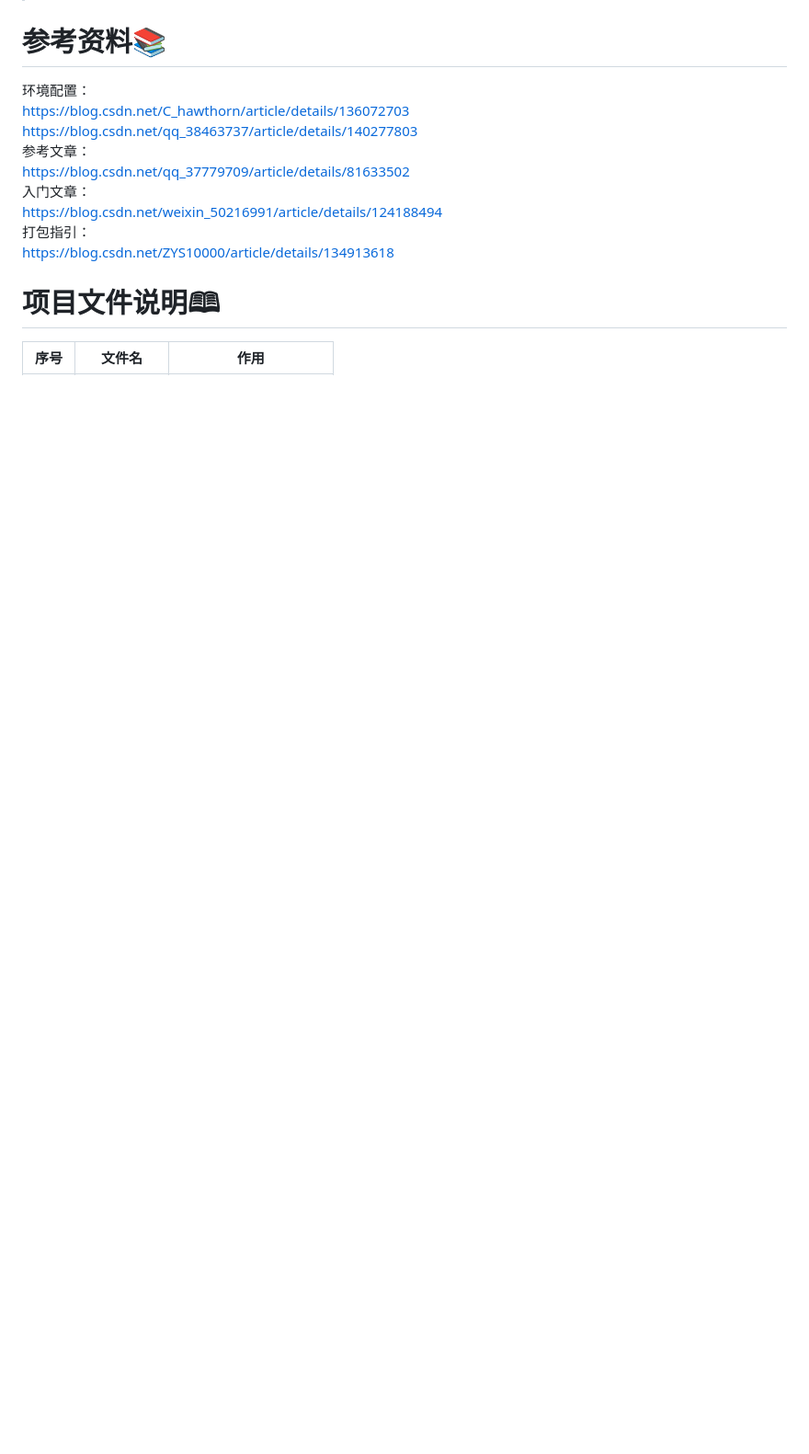
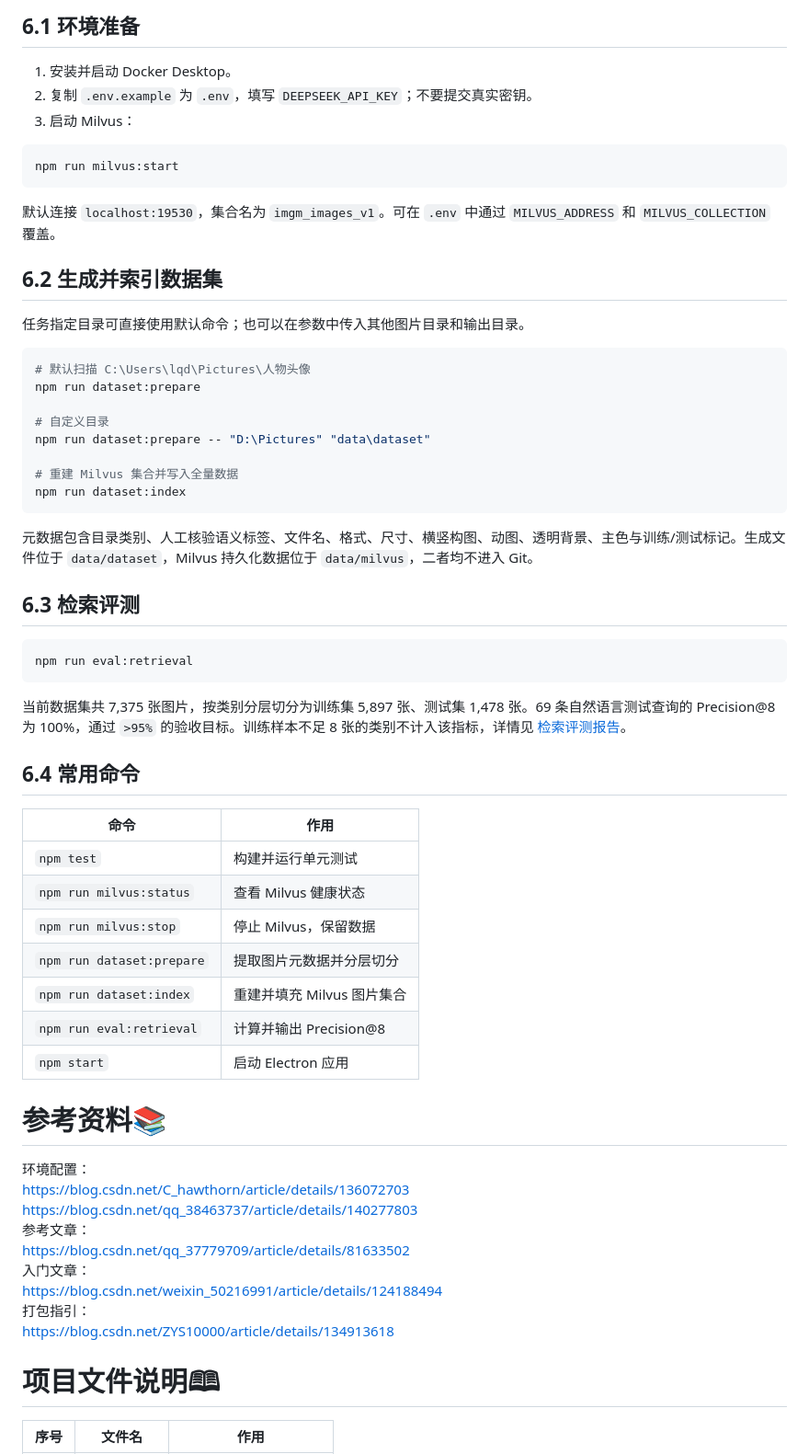
Before and after one commit to Kydon-ai/IMGM, a Markdown page: README.md, the part around one of its changes. Shown at 92% size. Drawn GitHub-style; blank space fills up the shorter version.

Commit message:
docs: document AI image RAG workflow

````diff
--- a/README.md
+++ b/README.md
@@ -187,3 +203,52 @@ if __name__ == "__main__":
+## 6.1 环境准备
+
+1. 安装并启动 Docker Desktop。
+2. 复制 `.env.example` 为 `.env`，填写 `DEEPSEEK_API_KEY`；不要提交真实密钥。
+3. 启动 Milvus：
+
+```bash
+npm run milvus:start
+```
+
+默认连接 `localhost:19530`，集合名为 `imgm_images_v1`。可在 `.env` 中通过 `MILVUS_ADDRESS` 和 `MILVUS_COLLECTION` 覆盖。
+
+## 6.2 生成并索引数据集
+
+任务指定目录可直接使用默认命令；也可以在参数中传入其他图片目录和输出目录。
+
+```bash
+# 默认扫描 C:\Users\lqd\Pictures\人物头像
+npm run dataset:prepare
+
+# 自定义目录
+npm run dataset:prepare -- "D:\Pictures" "data\dataset"
+
+# 重建 Milvus 集合并写入全量数据
+npm run dataset:index
+```
+
+元数据包含目录类别、人工核验语义标签、文件名、格式、尺寸、横竖构图、动图、透明背景、主色与训练/测试标记。生成文件位于 `data/dataset`，Milvus 持久化数据位于 `data/milvus`，二者均不进入 Git。
+
+## 6.3 检索评测
+
+```bash
+npm run eval:retrieval
+```
+
+当前数据集共 7,375 张图片，按类别分层切分为训练集 5,897 张、测试集 1,478 张。69 条自然语言测试查询的 Precision@8 为 100%，通过 `>95%` 的验收目标。训练样本不足 8 张的类别不计入该指标，详情见 [检索评测报告](artifacts/evaluation/retrieval-evaluation.md)。
+
+## 6.4 常用命令
+
+| 命令 | 作用 |
+| --- | --- |
+| `npm test` | 构建并运行单元测试 |
+| `npm run milvus:status` | 查看 Milvus 健康状态 |
+| `npm run milvus:stop` | 停止 Milvus，保留数据 |
+| `npm run dataset:prepare` | 提取图片元数据并分层切分 |
+| `npm run dataset:index` | 重建并填充 Milvus 图片集合 |
+| `npm run eval:retrieval` | 计算并输出 Precision@8 |
+| `npm start` | 启动 Electron 应用 |
+
 # 参考资料📚
 
 环境配置：<br>
````
Also changed, not shown: other parts of README.md (+16 -0 lines).
